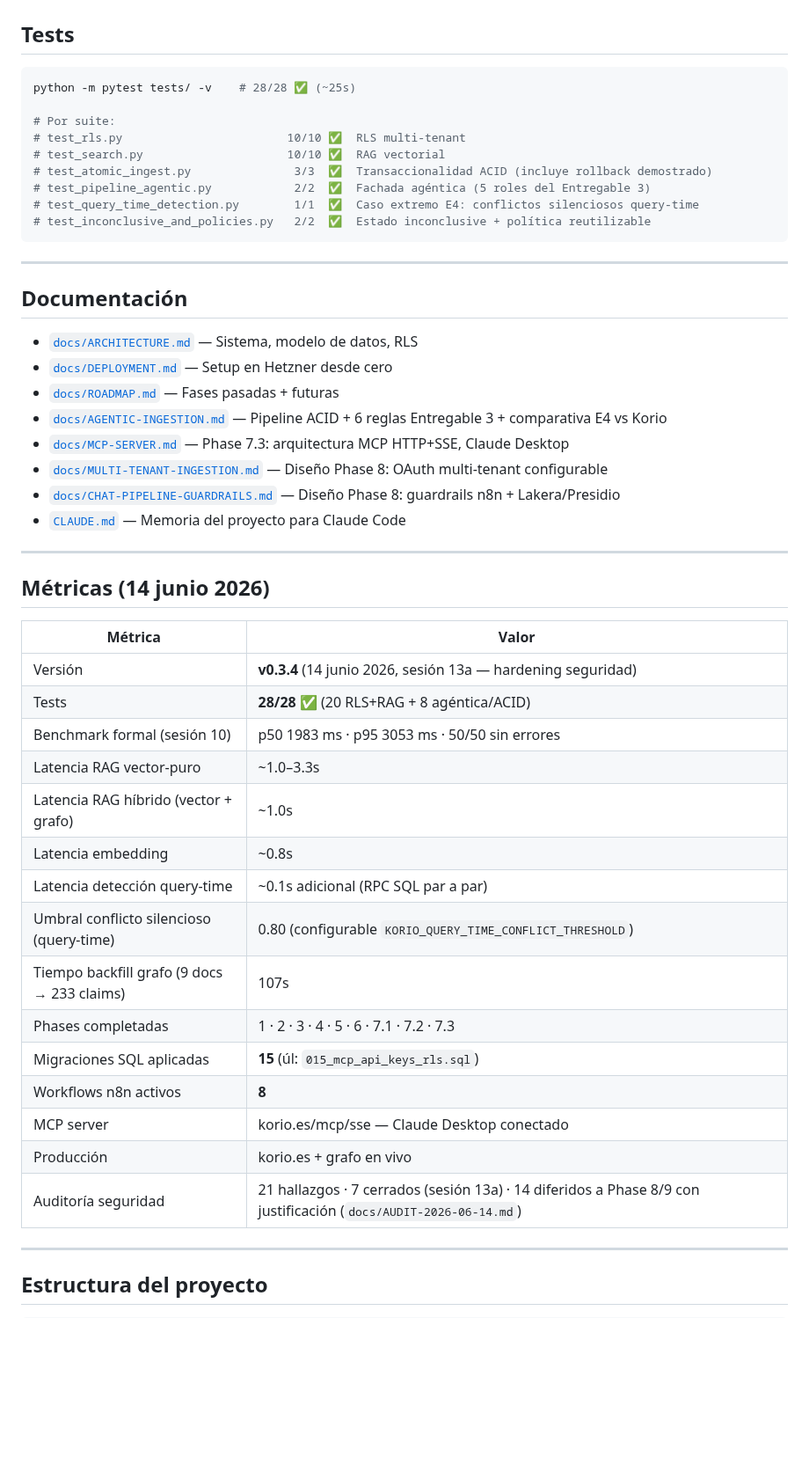
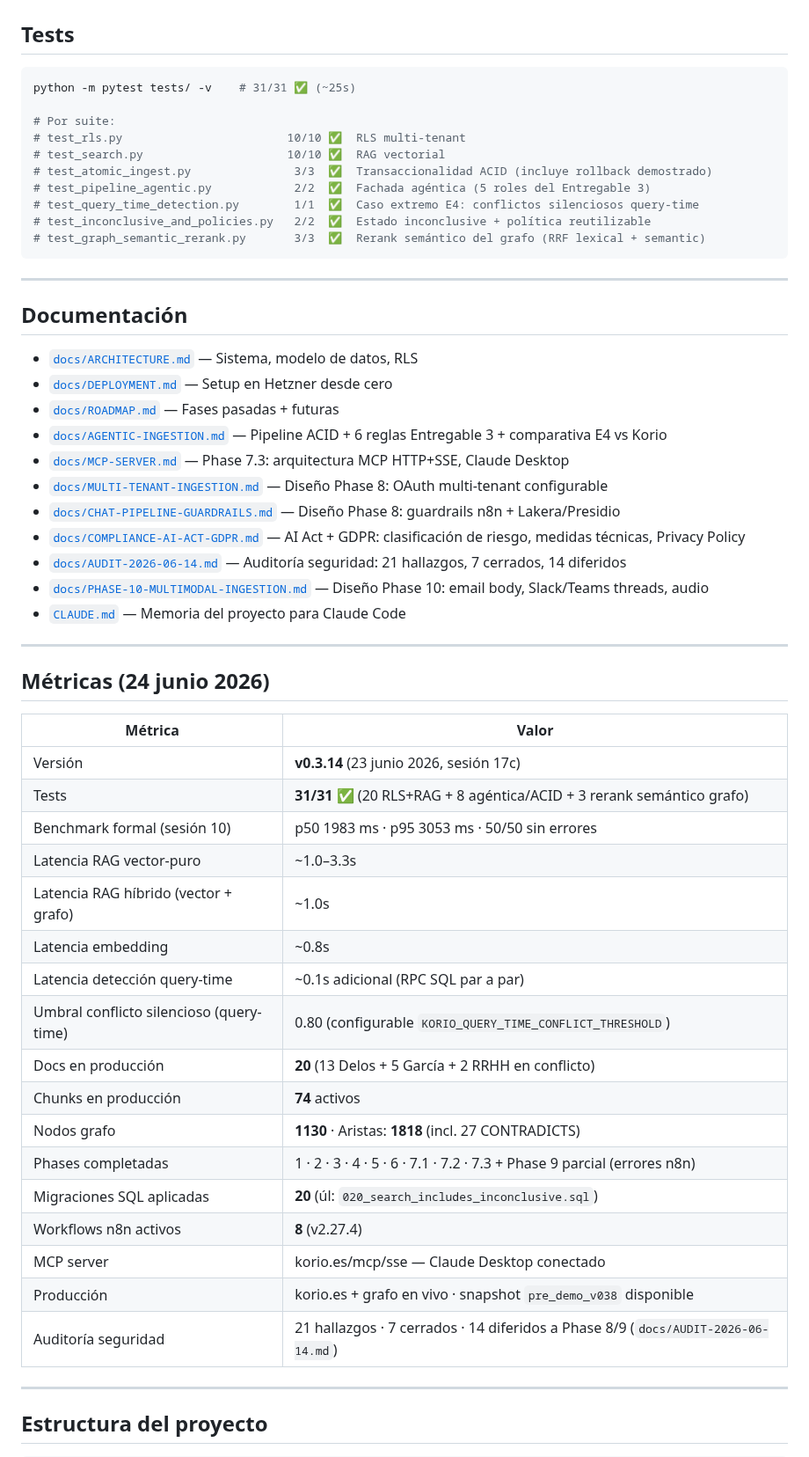
Before and after one commit to lagalga/korio, a Markdown page: README.md, the part around one of its changes. Shown at 88% size. Drawn GitHub-style; blank space fills up the shorter version.

````diff
--- a/README.md
+++ b/README.md
@@ -273,7 +286,7 @@ Usuarios:
 ## Tests
 
 ```bash
-python -m pytest tests/ -v    # 28/28 ✅ (~25s)
+python -m pytest tests/ -v    # 31/31 ✅ (~25s)
 
 # Por suite:
 # test_rls.py                        10/10 ✅  RLS multi-tenant
@@ -282,6 +295,7 @@ python -m pytest tests/ -v    # 28/28 ✅ (~25s)
 # test_pipeline_agentic.py            2/2  ✅  Fachada agéntica (5 roles del Entregable 3)
 # test_query_time_detection.py        1/1  ✅  Caso extremo E4: conflictos silenciosos query-time
 # test_inconclusive_and_policies.py   2/2  ✅  Estado inconclusive + política reutilizable
+# test_graph_semantic_rerank.py       3/3  ✅  Rerank semántico del grafo (RRF lexical + semantic)
 ```
 
 ---
@@ -295,29 +309,34 @@ python -m pytest tests/ -v    # 28/28 ✅ (~25s)
 - [`docs/MCP-SERVER.md`](docs/MCP-SERVER.md) — Phase 7.3: arquitectura MCP HTTP+SSE, Claude Desktop
 - [`docs/MULTI-TENANT-INGESTION.md`](docs/MULTI-TENANT-INGESTION.md) — Diseño Phase 8: OAuth multi-tenant configurable
 - [`docs/CHAT-PIPELINE-GUARDRAILS.md`](docs/CHAT-PIPELINE-GUARDRAILS.md) — Diseño Phase 8: guardrails n8n + Lakera/Presidio
+- [`docs/COMPLIANCE-AI-ACT-GDPR.md`](docs/COMPLIANCE-AI-ACT-GDPR.md) — AI Act + GDPR: clasificación de riesgo, medidas técnicas, Privacy Policy
+- [`docs/AUDIT-2026-06-14.md`](docs/AUDIT-2026-06-14.md) — Auditoría seguridad: 21 hallazgos, 7 cerrados, 14 diferidos
+- [`docs/PHASE-10-MULTIMODAL-INGESTION.md`](docs/PHASE-10-MULTIMODAL-INGESTION.md) — Diseño Phase 10: email body, Slack/Teams threads, audio
 - [`CLAUDE.md`](CLAUDE.md) — Memoria del proyecto para Claude Code
 
 ---
 
-## Métricas (14 junio 2026)
+## Métricas (24 junio 2026)
 
 | Métrica | Valor |
 |---|---|
-| Versión | **v0.3.4** (14 junio 2026, sesión 13a — hardening seguridad) |
-| Tests | **28/28 ✅** (20 RLS+RAG + 8 agéntica/ACID) |
+| Versión | **v0.3.14** (23 junio 2026, sesión 17c) |
+| Tests | **31/31 ✅** (20 RLS+RAG + 8 agéntica/ACID + 3 rerank semántico grafo) |
 | Benchmark formal (sesión 10) | p50 1983 ms · p95 3053 ms · 50/50 sin errores |
 | Latencia RAG vector-puro | ~1.0–3.3s |
 | Latencia RAG híbrido (vector + grafo) | ~1.0s |
 | Latencia embedding | ~0.8s |
 | Latencia detección query-time | ~0.1s adicional (RPC SQL par a par) |
 | Umbral conflicto silencioso (query-time) | 0.80 (configurable `KORIO_QUERY_TIME_CONFLICT_THRESHOLD`) |
-| Tiempo backfill grafo (9 docs → 233 claims) | 107s |
-| Phases completadas | 1 · 2 · 3 · 4 · 5 · 6 · 7.1 · 7.2 · 7.3 |
-| Migraciones SQL aplicadas | **15** (úl: `015_mcp_api_keys_rls.sql`) |
-| Workflows n8n activos | **8** |
+| Docs en producción | **20** (13 Delos + 5 García + 2 RRHH en conflicto) |
+| Chunks en producción | **74** activos |
+| Nodos grafo | **1130** · Aristas: **1818** (incl. 27 CONTRADICTS) |
+| Phases completadas | 1 · 2 · 3 · 4 · 5 · 6 · 7.1 · 7.2 · 7.3 + Phase 9 parcial (errores n8n) |
+| Migraciones SQL aplicadas | **20** (úl: `020_search_includes_inconclusive.sql`) |
+| Workflows n8n activos | **8** (v2.27.4) |
 | MCP server | korio.es/mcp/sse — Claude Desktop conectado |
-| Producción | korio.es + grafo en vivo |
-| Auditoría seguridad | 21 hallazgos · 7 cerrados (sesión 13a) · 14 diferidos a Phase 8/9 con justificación (`docs/AUDIT-2026-06-14.md`) |
+| Producción | korio.es + grafo en vivo · snapshot `pre_demo_v038` disponible |
+| Auditoría seguridad | 21 hallazgos · 7 cerrados · 14 diferidos a Phase 8/9 (`docs/AUDIT-2026-06-14.md`) |
 
 ---
 
````
Also changed, not shown: other parts of README.md (+42 -24 lines).
